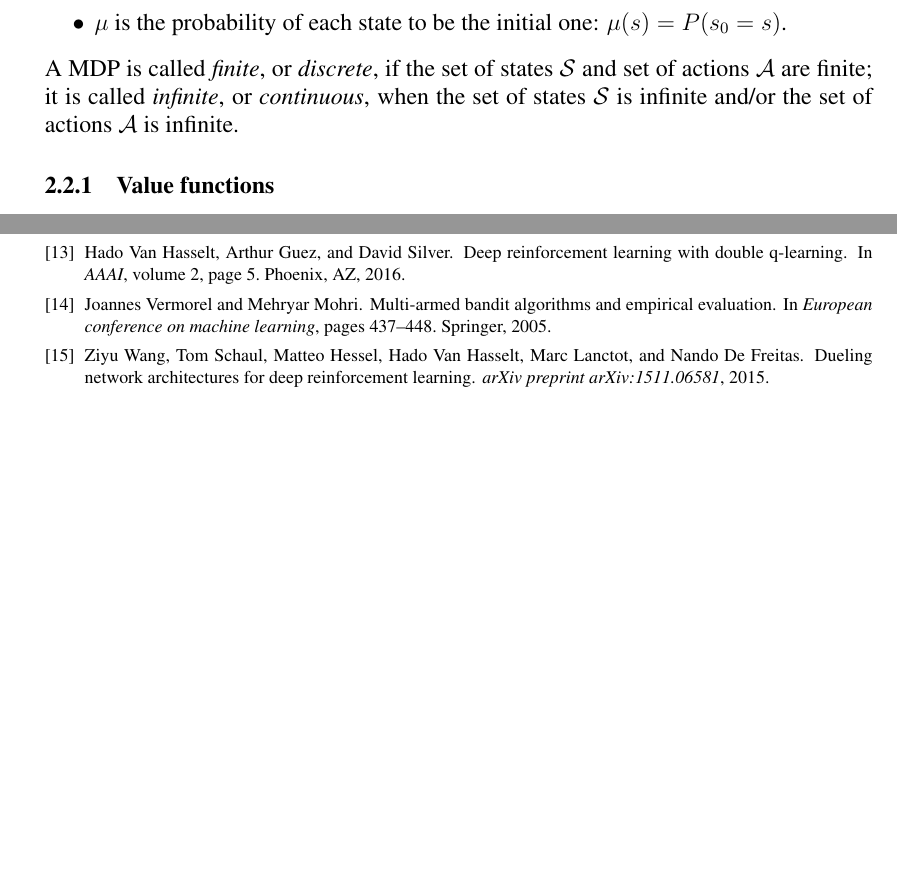
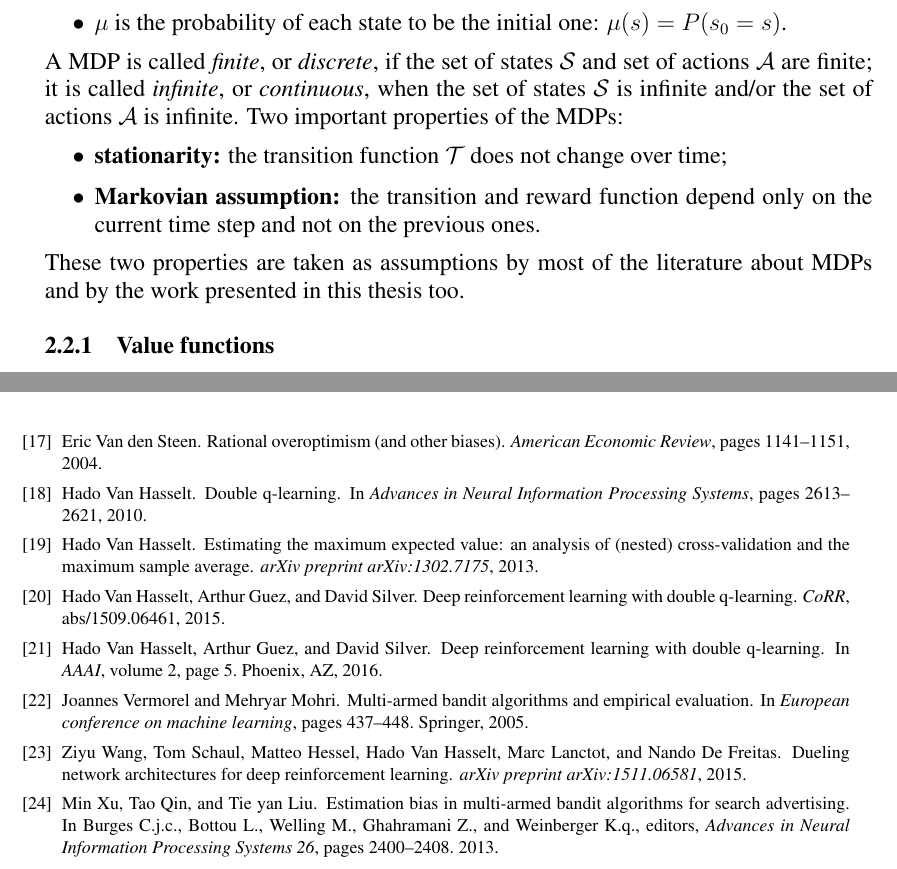
Before and after one commit to carloderamo/PhD_thesis, a LaTeX thesis (thesis.tex, which reads chapters/preliminaries.tex, thesis.bib): two parts of pages 23 and 37 of 37 before the commit and two parts of pages 23 and 44 of 44 after it, joined at a grey line, cut so that both start at the same text, the shorter picture padded with empty space. The pictures show the PDF file thesis.pdf that the author committed with the source.

```diff
--- a/chapters/preliminaries.tex
+++ b/chapters/preliminaries.tex
@@ -53,6 +53,12 @@
  \item $\mu$ is the probability of each state to be the initial one: $\mu(s) = P(s_0 = s)$.
 \end{itemize}
 A \gls{mdp} is called \textit{finite}, or \textit{discrete}, if the set of states $\mathcal{S}$ and set of actions $\mathcal{A}$ are finite; it is called \textit{infinite}, or \textit{continuous}, when the set of states $\mathcal{S}$ is infinite and/or the set of actions $\mathcal{A}$ is infinite.
+Two important properties of the \glspl{mdp}:
+\begin{itemize}
+ \item \textbf{stationarity:} the transition function $\mathcal{T}$ does not change over time;
+ \item \textbf{Markovian assumption:} the transition and reward function depend only on the current time step and not on the previous ones.
+\end{itemize}
+These two properties are taken as assumptions by most of the literature about \glspl{mdp} and by the work presented in this thesis too.
 
 \subsection{Value functions}
 Recalling that the goal of the agent is to maximize the cumulative (discounted) reward obtained during an episode, a \gls{mdp} is considered \textit{solved} when the agent learns the actions to perform in each state which maximizes this measure. The function defining the probability of executing action $a$ in a state $s$ is called \textit{policy}: $\pi(s) = P(a|s)$. An \textit{optimal} policy $\pi^*$ is the one which, when followed, allows the agent to solve the \gls{mdp}. Considering the stochasticity in the transition function $\mathcal{T}$ and in the policy $\pi$, the expected value of the cumulative discounted reward obtainable following $\pi$ is called \textit{state value function}:
--- a/thesis.bib
+++ b/thesis.bib
@@ -163,3 +163,18 @@
   year={2013},
   publisher={Courier Corporation}
 }
+
+@inproceedings{van2010double,
+  title={Double Q-learning},
+  author={Van Hasselt, Hado},
+  booktitle={Advances in Neural Information Processing Systems},
+  pages={2613--2621},
+  year={2010}
+}
+
+@article{van2004rational,
+  title={Rational overoptimism (and other biases)},
+  author={Van den Steen, Eric},
+  journal={American Economic Review},
+  pages={1141--1151},
+  year={2004},
@@ -165,0 +190 @@
+  pages={311--322},
@@ -165,0 +198,12 @@
+    Booktitle = {Advances in Neural Information Processing Systems 26},
+    Author = {Min Xu and Tao Qin and Tie-yan Liu},
+    Editor = {C.j.c., Burges and L., Bottou and M., Welling and Z., Ghahramani and K.q., Weinberger},
+    Year = {2013},
+    Pages = {2400--2408}
+   }
+
+@article{van2013estimating,
+  title={Estimating the Maximum Expected Value: an Analysis of (Nested) Cross-Validation and the Maximum Sample Average},
+  author={Van Hasselt, Hado},
+  journal={arXiv preprint arXiv:1302.7175},
+  year={2013}
@@ -165,0 +218 @@
+  pages={861--876},
@@ -165,0 +227 @@
+  pages={111--147},
@@ -165,0 +234,6 @@
+               Guez, Arthur and
+               Silver, David},
+  title     = {Deep Reinforcement Learning with Double Q-learning},
+  journal   = {CoRR},
+  volume    = {abs/1509.06461},
+  year      = {2015},
@@ -165,0 +253,3 @@
+pages = {89-95},
+doi = {10.1080/02331888508801827}
+}
```
Also changed, not shown: acronyms.tex (+8 -0 lines), chapters/mev.tex (+1 -1 lines), thesis.tex (+3 -0 lines), img/absolute_bias.pdf (added), img/bias.pdf (added), img/forexTest.pdf (added), img/forexTrain.pdf (added), img/gridexp08-g-sigma1.pdf (added), img/gridexp08-g.pdf (added), img/gridexp08-ng.pdf (added), img/internetAds-actions.pdf (added), img/internetAds-impressions.pdf (added), img/internetAds-probs.pdf (added), img/mse.pdf (added), 6 more files, 10 other files.
